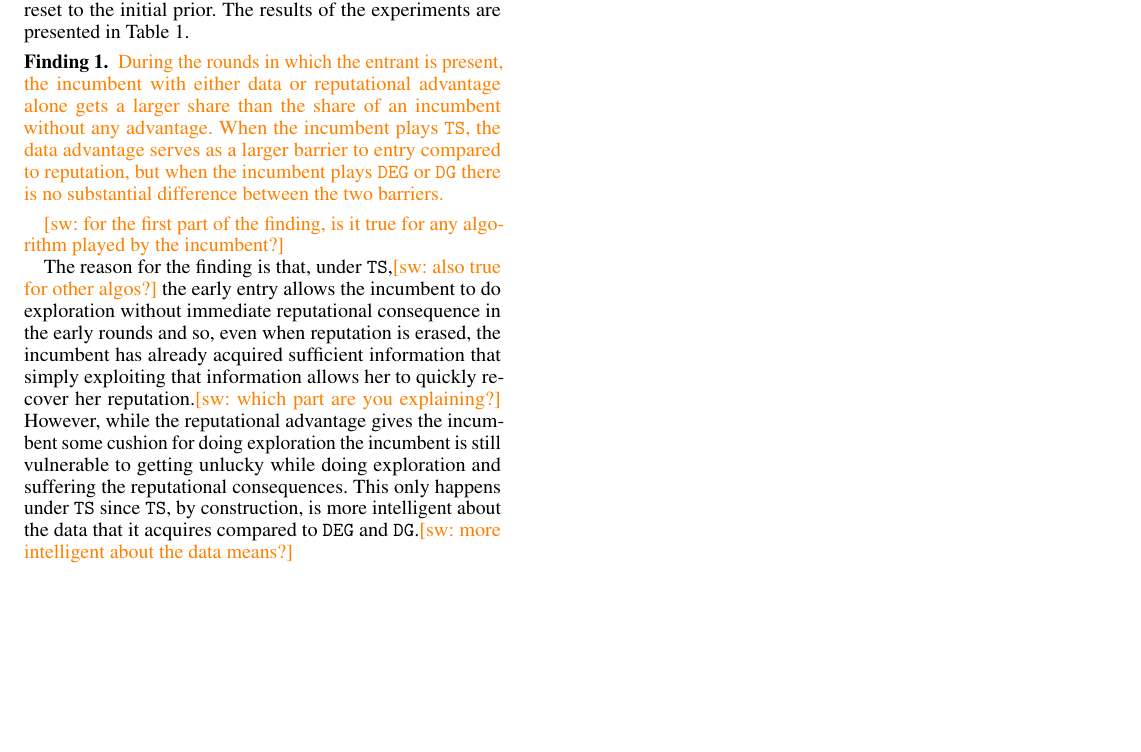
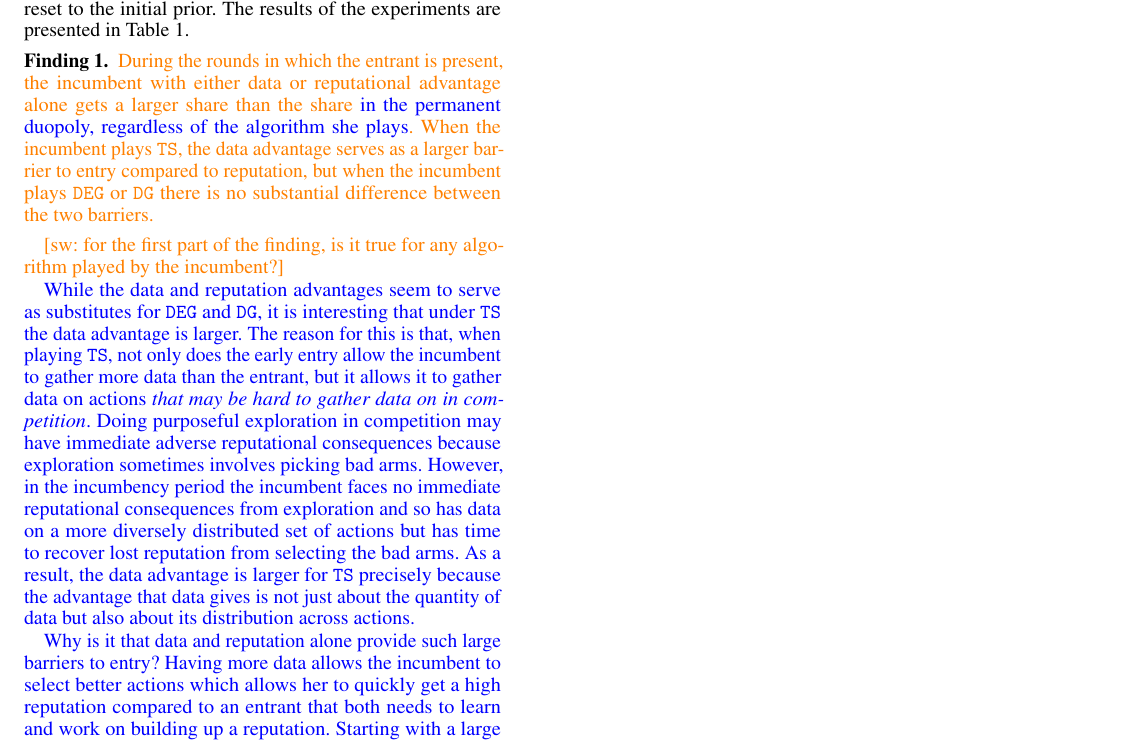
Before and after one commit to rawls238/CompetingBandits, a LaTeX document (paper/content/barriers.tex): part of page 1 of 2, cut so that both start at the same text, the shorter picture padded with empty space. Compiled offline with pdfLaTeX.

Commit message:
updated version of barriers

```diff
--- a/paper/content/barriers.tex
+++ b/paper/content/barriers.tex
@@ -106,16 +106,13 @@ $\DG$
 \begin{finding}
 \swedit{During the rounds in which the entrant is present, the incumbent
   with either data or reputational advantage alone gets a larger share
-  than the share of an incumbent without any advantage.  When the
-  incumbent plays $\TS$, the data advantage serves as a larger barrier
-  to entry compared to reputation, but when the incumbent plays $\DEG$
-  or $\DG$ there is no substantial difference between the two
+  than the share \gaedit{in the permanent duopoly, regardless of the algorithm she plays}.  When the incumbent plays $\TS$, the data advantage serves as a larger barrier to entry compared to reputation, but when the incumbent plays $\DEG$ or $\DG$ there is no substantial difference between the two
   barriers.}
 \OMIT{\textit{Maintaining either the data or reputation advantage alone still allows the incumbent \gaedit{to retain a larger market share compared to the share they get under permanent duopoly}.\\ \indent When the incumbent plays $\TS$, the data advantage serves as a larger barrier to entry compared to reputation, but when the incumbent plays $\DEG$ or $\DG$ there is no substantial difference between the two barriers.}}
 \end{finding}
 
 \swcomment{for the first part of the finding, is it true for any algorithm played by the incumbent?}
 
+\gaedit{While the data and reputation advantages seem to serve as substitutes for \DEG and \DG, it is interesting that under \TS the data advantage is larger. The reason for this is that, when playing \TS, not only does the early entry allow the incumbent to gather more data than the entrant, but it allows it to gather data on actions \textit{that may be hard to gather data on in competition}. Doing purposeful exploration in competition may have immediate adverse reputational consequences because exploration sometimes involves picking bad arms. However, in the incumbency period the incumbent faces no immediate reputational consequences from exploration and so has data on a more diversely distributed set of actions but has time to recover lost reputation from selecting the bad arms. As a result, the data advantage is larger for \TS precisely because the advantage that data gives is not just about the quantity of data but also about its distribution across actions.
 
-The reason for the finding is that, under $\TS$,\swcomment{also true
-  for other algos?} the early entry allows the incumbent to do
+Why is it that data and reputation alone provide such large barriers to entry? Having more data allows the incumbent to select better actions which allows her to quickly get a high reputation compared to an entrant that both needs to learn and work on building up a reputation. Starting with a large reputation score gives the incumbent a cushion for doing exploration and learning without facing as stark reputational consequences. It is interesting that, for \DEG and \DG, these two effects seem to serve nearly as perfectly substitutes.
@@ -127,3 +131,2 @@ reputation.\swcomment{which part are you explaining?} However, while
 the reputational advantage gives the incumbent some cushion for doing
 exploration the incumbent is still vulnerable to getting unlucky while
-doing exploration and suffering the reputational consequences. This
```
Also changed, not shown: paper/content/barriers.tex (14 more changed lines).
